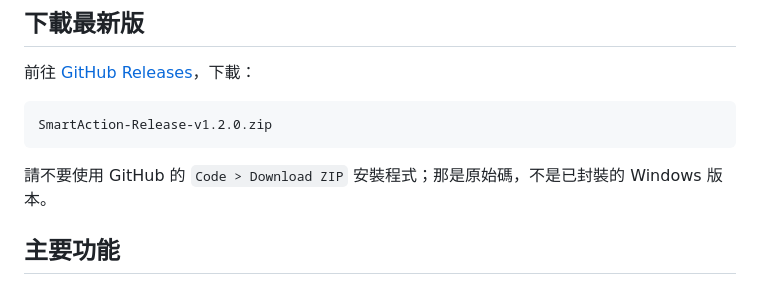
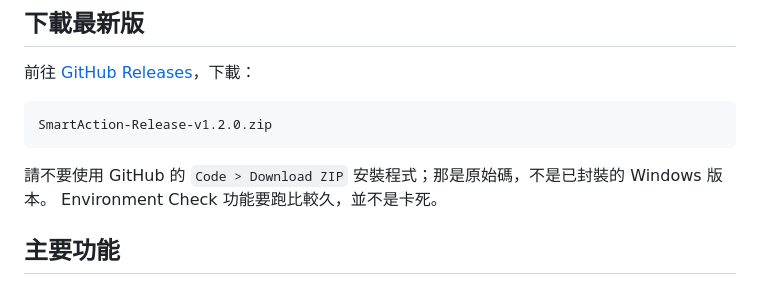
Before and after one commit to tigerhzu/SmartAction, a Markdown page: README.md, the part around the change. Drawn GitHub-style.

````diff
--- a/README.md
+++ b/README.md
@@ -22,6 +22,7 @@ SmartAction-Release-v1.2.0.zip
 ```
 
 請不要使用 GitHub 的 `Code > Download ZIP` 安裝程式；那是原始碼，不是已封裝的 Windows 版本。
+Environment Check 功能要跑比較久，並不是卡死。
 
 ## 主要功能
 
````
